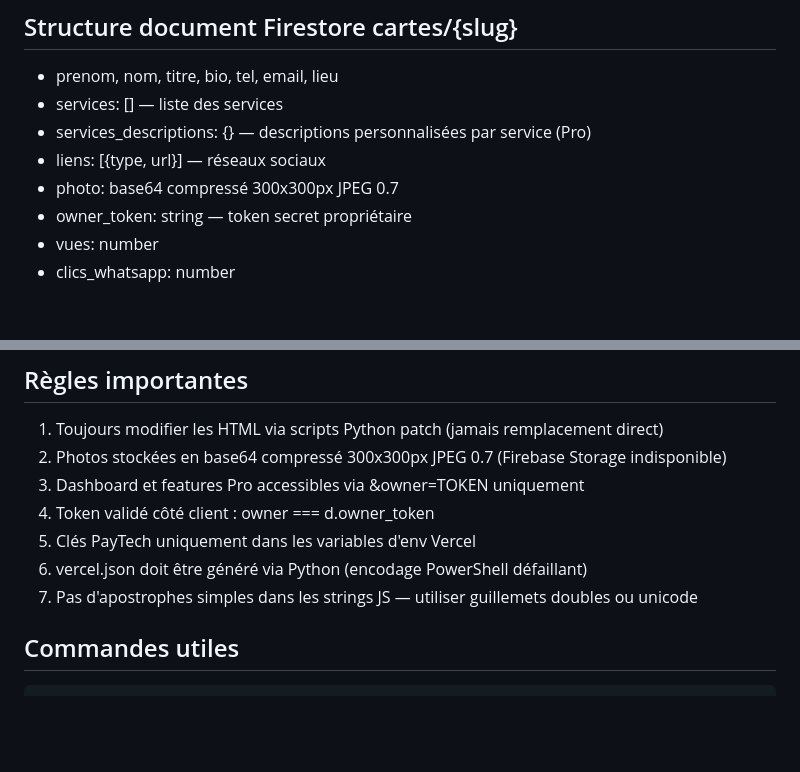
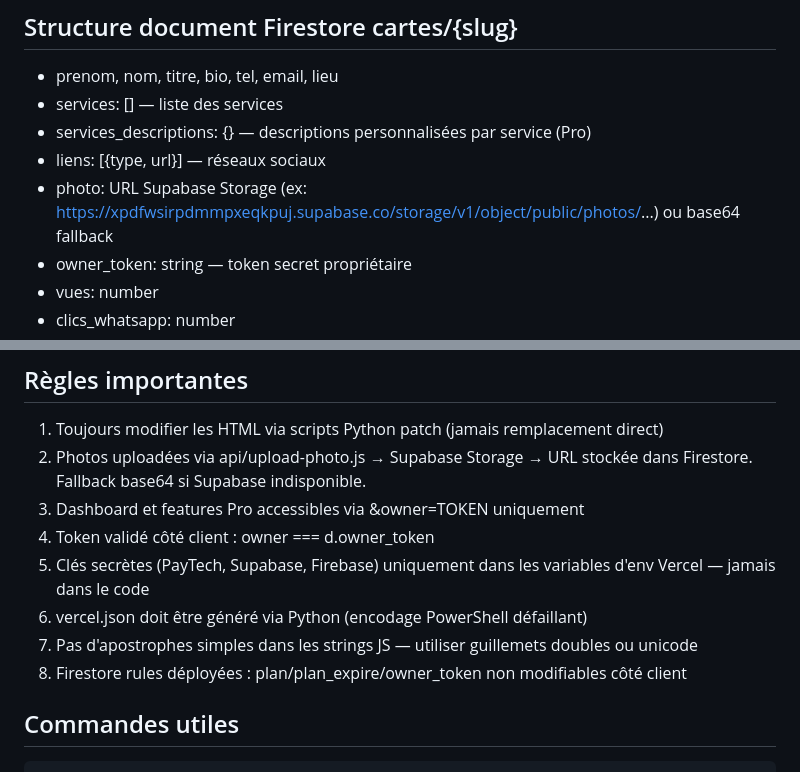
Before and after one commit to chniang/carte_visite, a Markdown page: CLAUDE.md, 2 parts joined by grey strips. Rendered like a GitHub page; blank space fills up the shorter version.

````diff
--- a/CLAUDE.md
+++ b/CLAUDE.md
@@ -35,7 +36,7 @@ Un professionnel crée sa carte en 2 minutes, reçoit un lien personnalisé et l
 - services: [] — liste des services
 - services_descriptions: {} — descriptions personnalisées par service (Pro)
 - liens: [{type, url}] — réseaux sociaux
-- photo: base64 compressé 300x300px JPEG 0.7
+- photo: URL Supabase Storage (ex: https://xpdfwsirpdmmpxeqkpuj.supabase.co/storage/v1/object/public/photos/...) ou base64 fallback
 - owner_token: string — token secret propriétaire
 - vues: number
 - clics_whatsapp: number
@@ -71,12 +81,13 @@ Un professionnel crée sa carte en 2 minutes, reçoit un lien personnalisé et l
 
 ## Règles importantes
 1. Toujours modifier les HTML via scripts Python patch (jamais remplacement direct)
-2. Photos stockées en base64 compressé 300x300px JPEG 0.7 (Firebase Storage indisponible)
+2. Photos uploadées via api/upload-photo.js → Supabase Storage → URL stockée dans Firestore. Fallback base64 si Supabase indisponible.
 3. Dashboard et features Pro accessibles via &owner=TOKEN uniquement
 4. Token validé côté client : owner === d.owner_token
-5. Clés PayTech uniquement dans les variables d'env Vercel
+5. Clés secrètes (PayTech, Supabase, Firebase) uniquement dans les variables d'env Vercel — jamais dans le code
 6. vercel.json doit être généré via Python (encodage PowerShell défaillant)
 7. Pas d'apostrophes simples dans les strings JS — utiliser guillemets doubles ou unicode
+8. Firestore rules déployées : plan/plan_expire/owner_token non modifiables côté client
 
 ## Commandes utiles
 ```powershell
````
Also changed, not shown: other parts of CLAUDE.md (+28 -6 lines).
